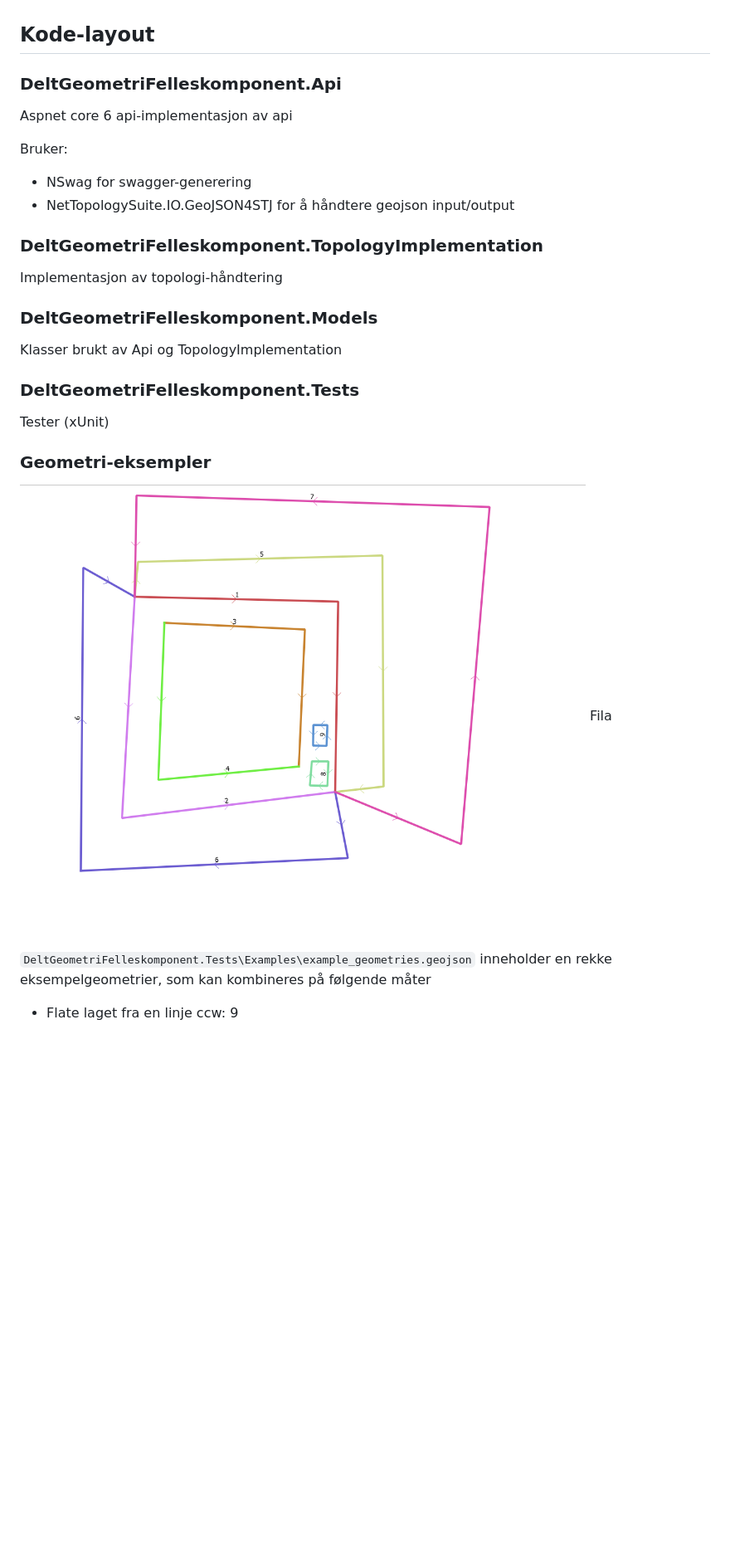
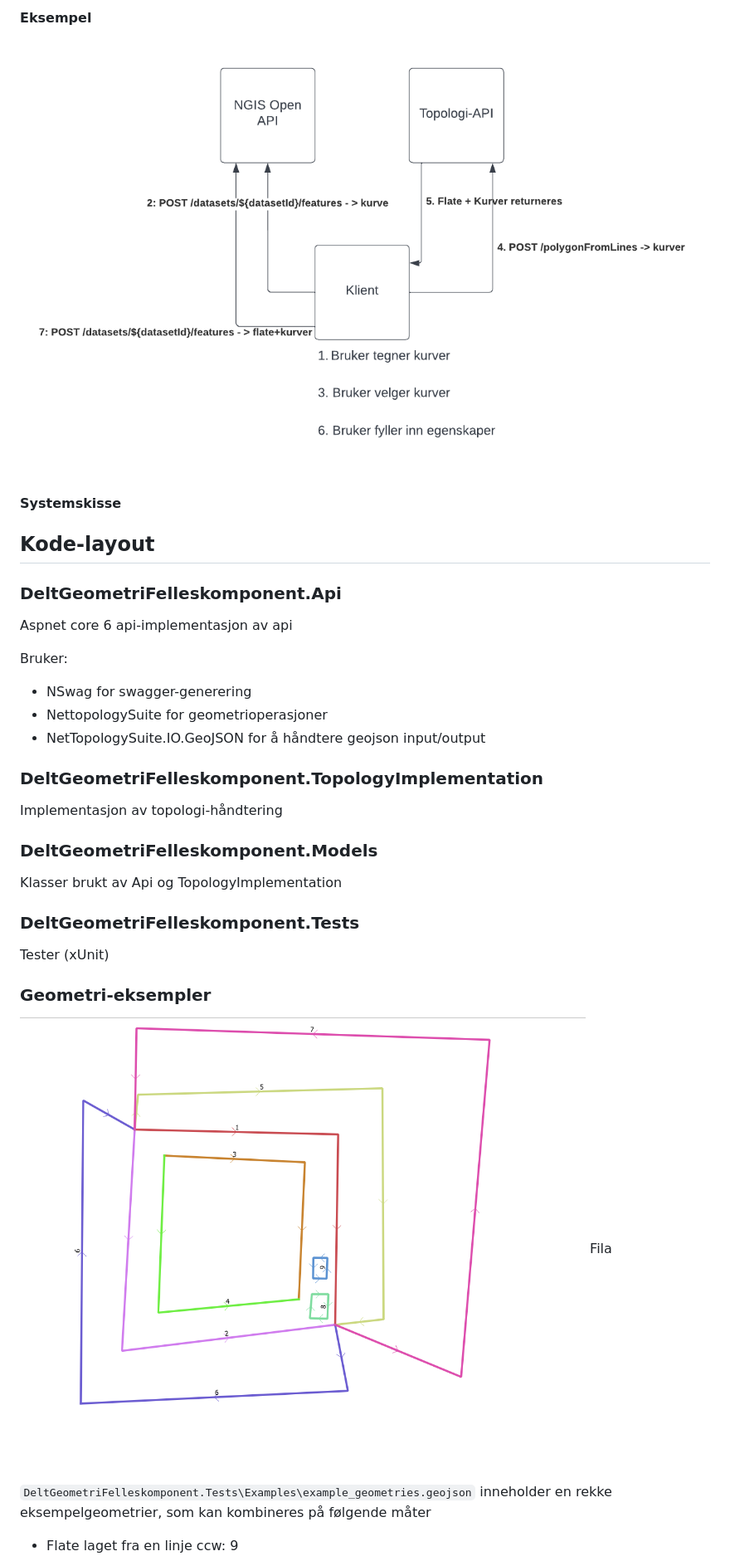
Before and after one commit to kartverket/NGIS-OpenAPI-felleskomponent-delt-geometri, a Markdown page: README.md, the part around one of its changes. Shown at 83% size. GitHub-like rendering; pictures changed too: img/flate_fra_kurver.png (added); blank space fills up the shorter version.

````diff
--- a/README.md
+++ b/README.md
@@ -4,3 +37,8 @@ Felles hjelpe-komponent for redigering av flategeometri gjennom NGIS-OpenAPI.
+#### Eksempel
+
+![Eksempler](img/flate_fra_kurver.png)
+
+#### Systemskisse
 
 ## Kode-layout
 
@@ -10,7 +48,8 @@ Aspnet core 6 api-implementasjon av api
 Bruker:
 
 - NSwag for swagger-generering
-- NetTopologySuite.IO.GeoJSON4STJ for å håndtere geojson input/output
+- NettopologySuite for geometrioperasjoner
+- NetTopologySuite.IO.GeoJSON for å håndtere geojson input/output
 
 ### DeltGeometriFelleskomponent.TopologyImplementation
 Implementasjon av topologi-håndtering
@@ -22,7 +61,7 @@ Klasser brukt av Api og TopologyImplementation
 Tester (xUnit)
 
 ### Geometri-eksempler
-![Eksempler](geometries.png)
+![Eksempler](img/geometries.png)
 Fila ```DeltGeometriFelleskomponent.Tests\Examples\example_geometries.geojson``` inneholder en rekke eksempelgeometrier, som kan kombineres på følgende måter
 
 - Flate laget fra en linje ccw: 9
````
Also changed, not shown: other parts of README.md (+33 -0 lines), img/flate_fra_flate.png (added), img/geometries.png (renamed from geometries.png).
